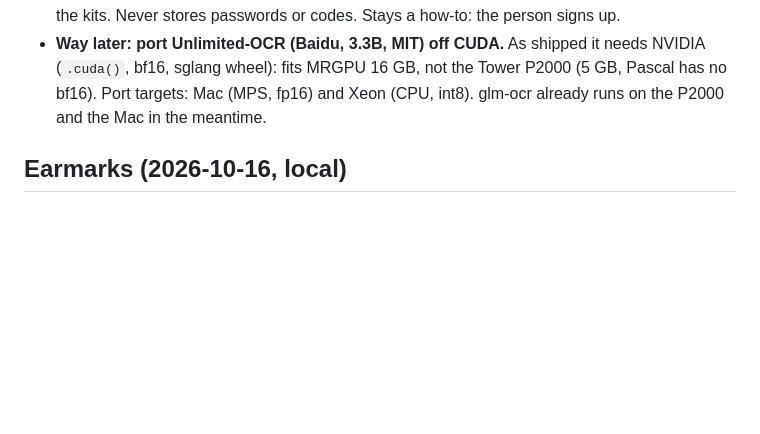
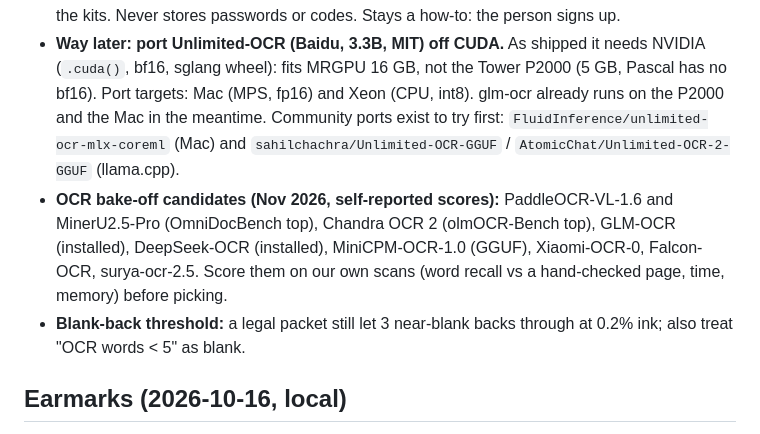
Before and after one commit to the1truedan/phone-net-ICKS, a Markdown page: TODO.md, the part around the change. GitHub-like rendering; blank space fills up the shorter version.

Commit message:
TODO P.A.P.E.: community Unlimited-OCR ports (MLX/CoreML, GGUF), OCR bake-off candidates, blank-back threshold note
Co-Authored-By: Claude Opus 5.5 <noreply@anthropic.com>

```diff
--- a/TODO.md
+++ b/TODO.md
@@ -63,7 +63,12 @@ The head of the paper scroll order. The phones are saved; now the paper trail jo
   page changes. Johnny Appleseed indexes the kits. Never stores passwords or codes. Stays a how-to: the person signs up.
 - **Way later: port Unlimited-OCR (Baidu, 3.3B, MIT) off CUDA.** As shipped it needs NVIDIA (`.cuda()`, bf16, sglang
   wheel): fits MRGPU 16 GB, not the Tower P2000 (5 GB, Pascal has no bf16). Port targets: Mac (MPS, fp16) and Xeon (CPU,
-  int8). glm-ocr already runs on the P2000 and the Mac in the meantime.
+  int8). glm-ocr already runs on the P2000 and the Mac in the meantime. Community ports exist to try first:
+  `FluidInference/unlimited-ocr-mlx-coreml` (Mac) and `sahilchachra/Unlimited-OCR-GGUF` / `AtomicChat/Unlimited-OCR-2-GGUF` (llama.cpp).
+- **OCR bake-off candidates (Nov 2026, self-reported scores):** PaddleOCR-VL-1.6 and MinerU2.5-Pro (OmniDocBench top),
+  Chandra OCR 2 (olmOCR-Bench top), GLM-OCR (installed), DeepSeek-OCR (installed), MiniCPM-OCR-1.0 (GGUF), Xiaomi-OCR-0,
+  Falcon-OCR, surya-ocr-2.5. Score them on our own scans (word recall vs a hand-checked page, time, memory) before picking.
+- **Blank-back threshold:** a legal packet still let 3 near-blank backs through at 0.2% ink; also treat "OCR words < 5" as blank.
 
 ## Earmarks (2026-10-16, local)
 - **Fax tooling:** compare FaxZero (current; $3.29/send, 25-page cap, confirmation email per job) with alternatives that give a delivery
```
